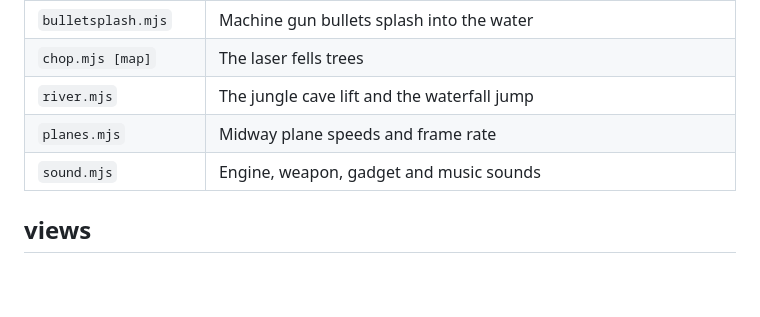
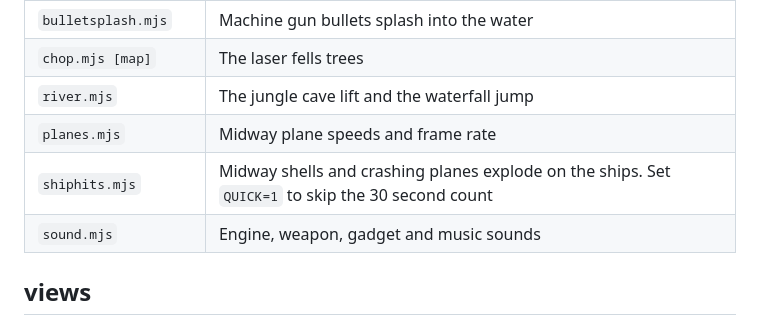
Before and after one commit to joshuaswanson/battleship-bonanza, a Markdown page: tools/README.md, the part around the change. Drawn GitHub-style; blank space fills up the shorter version.

Commit message:
List the ship hits check in the tools README

```diff
--- a/tools/README.md
+++ b/tools/README.md
@@ -28,6 +28,7 @@ Pass or fail tests. `node tools/checks/all.mjs` runs all of them and lists the f
 | `chop.mjs [map]` | The laser fells trees |
 | `river.mjs` | The jungle cave lift and the waterfall jump |
 | `planes.mjs` | Midway plane speeds and frame rate |
+| `shiphits.mjs` | Midway shells and crashing planes explode on the ships. Set `QUICK=1` to skip the 30 second count |
 | `sound.mjs` | Engine, weapon, gadget and music sounds |
 
 ## views
```
